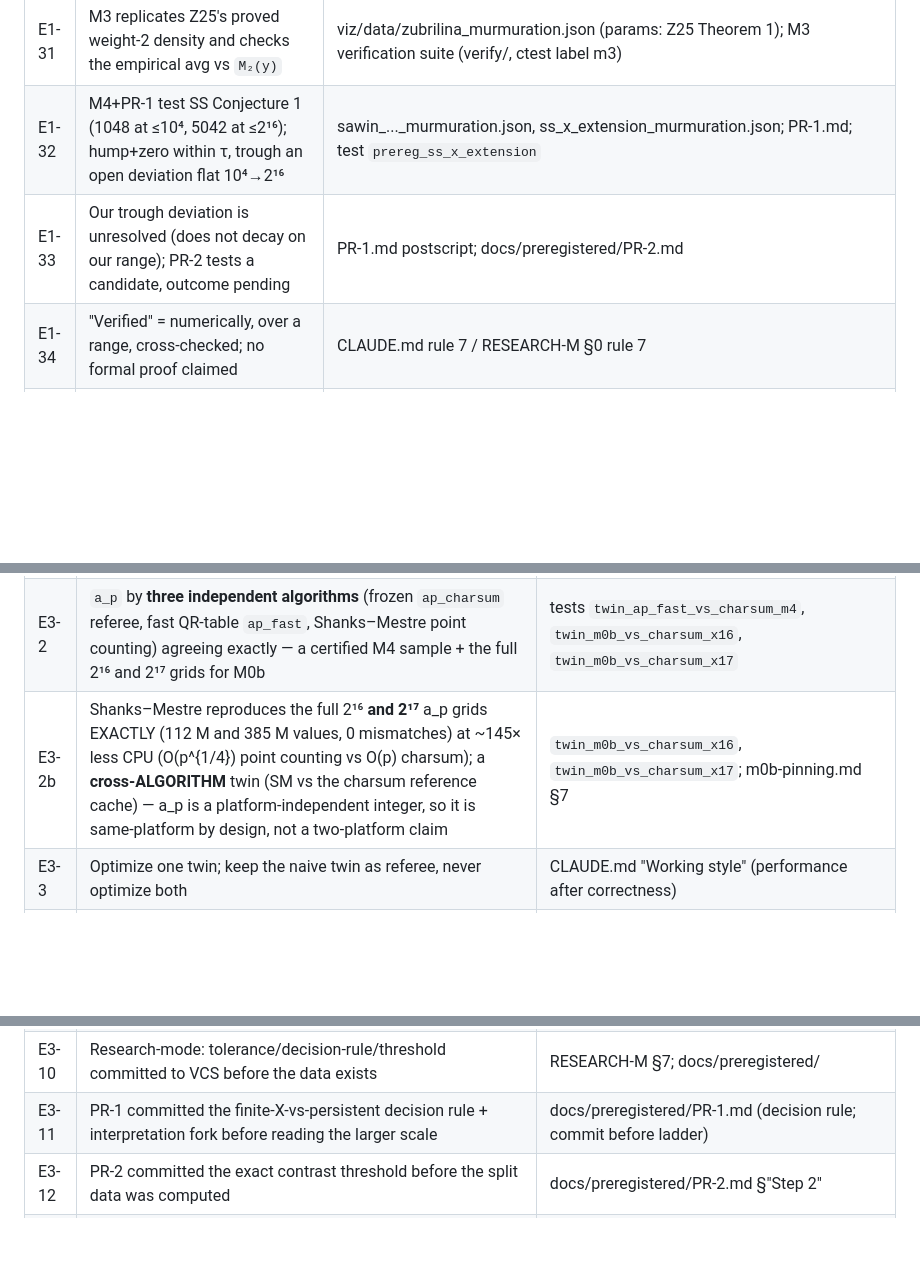
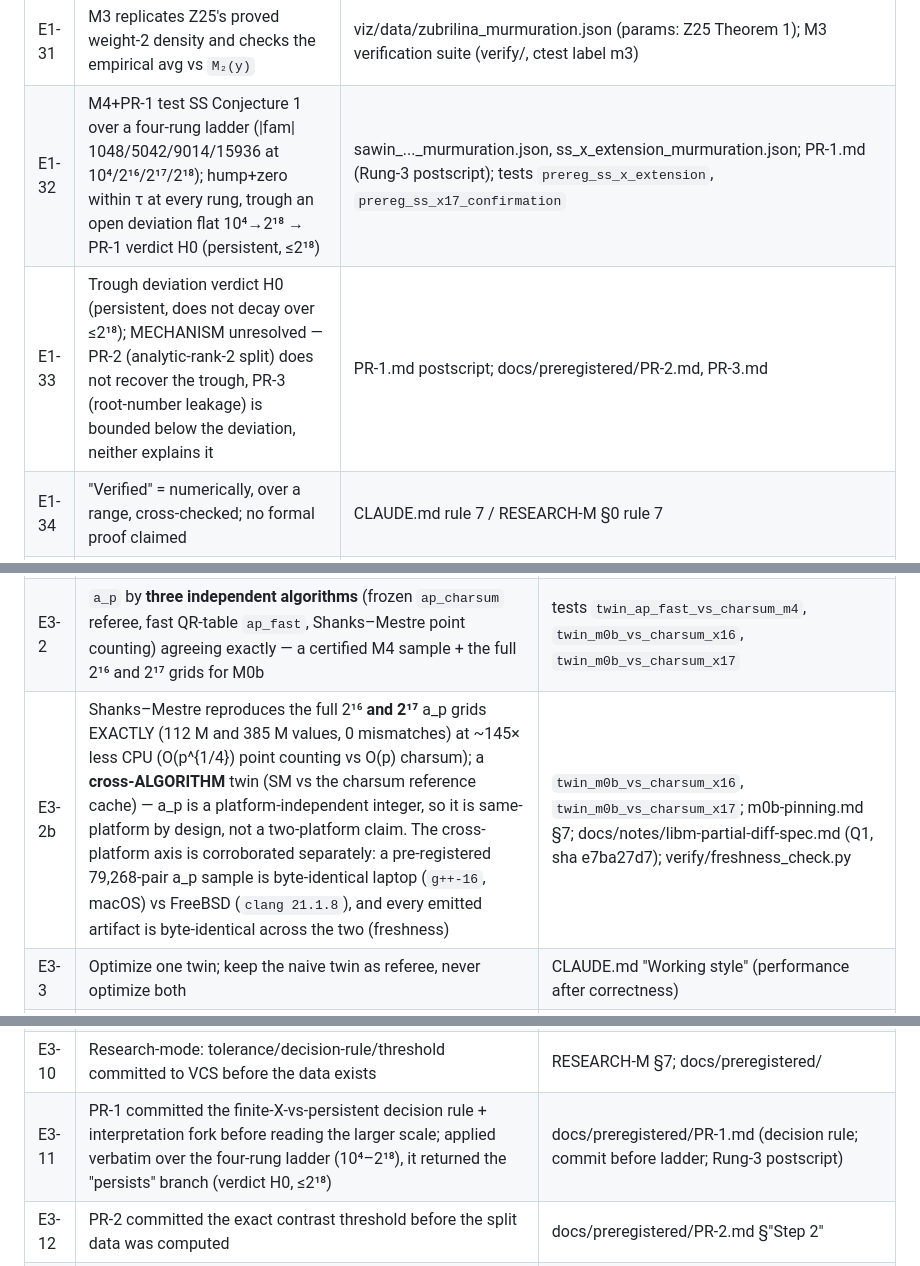
Before and after one commit to DerekMarshall/primeknots, a Markdown page: docs/explainers/CLAIMS-E.md, 3 parts joined by grey strips. Rendered like a GitHub page; blank space fills up the shorter version.

```diff
--- a/docs/explainers/CLAIMS-E.md
+++ b/docs/explainers/CLAIMS-E.md
@@ -51,8 +51,8 @@ arXiv:2504.12295.
 | E1-29 | M1: unweighted `a_p` mean, conductor-ordered, rank-split, Cremona; our emit = first 300 primes vs `p/N₂`; HLOP Fig 1 = 1000 primes over [7500,10⁴]/[5000,10⁴] | viz/data/murmuration_curve.json (n_primes 300, y_axis p/N2); HLOP Example 1; m1-pinning §P3 |
 | E1-30 | M2 replicates the LOP Dirichlet-character murmuration | viz/data/dirichlet_murmuration.json (source LOP) |
 | E1-31 | M3 replicates Z25's proved weight-2 density and checks the empirical avg vs `M₂(y)` | viz/data/zubrilina_murmuration.json (params: Z25 Theorem 1); M3 verification suite (verify/, ctest label m3) |
-| E1-32 | M4+PR-1 test SS Conjecture 1 (1048 at ≤10⁴, 5042 at ≤2¹⁶); hump+zero within τ, trough an open deviation flat 10⁴→2¹⁶ | sawin_..._murmuration.json, ss_x_extension_murmuration.json; PR-1.md; test `prereg_ss_x_extension` |
-| E1-33 | Our trough deviation is unresolved (does not decay on our range); PR-2 tests a candidate, outcome pending | PR-1.md postscript; docs/preregistered/PR-2.md |
+| E1-32 | M4+PR-1 test SS Conjecture 1 over a four-rung ladder (\|fam\| 1048/5042/9014/15936 at 10⁴/2¹⁶/2¹⁷/2¹⁸); hump+zero within τ at every rung, trough an open deviation flat 10⁴→2¹⁸ → PR-1 verdict H0 (persistent, ≤2¹⁸) | sawin_..._murmuration.json, ss_x_extension_murmuration.json; PR-1.md (Rung-3 postscript); tests `prereg_ss_x_extension`, `prereg_ss_x17_confirmation` |
+| E1-33 | Trough deviation verdict H0 (persistent, does not decay over ≤2¹⁸); MECHANISM unresolved — PR-2 (analytic-rank-2 split) does not recover the trough, PR-3 (root-number leakage) is bounded below the deviation, neither explains it | PR-1.md postscript; docs/preregistered/PR-2.md, PR-3.md |
 | E1-34 | "Verified" = numerically, over a range, cross-checked; no formal proof claimed | CLAUDE.md rule 7 / RESEARCH-M §0 rule 7 |
 | E1-37 | Discovery steps = averaging + PCA of coefficients; corroborated by Sutherland's Sept-2023 talk (scale-invariant p/N, root-number split) | HLOP §3.2 (Averaging), §3.4 (PCA); A. Sutherland, murmurations talk (Sept 2023): slides drive.google.com/file/d/17VR0FPH8kNTL3nPXKrY4zu4m6C2Ml_9G, video youtube.com/watch?v=AFupZY06FPY |
 
@@ -87,7 +87,7 @@ arXiv:2504.12295.
 |----|-------|--------|
 | E3-1 | Every load-bearing function has two independent implementations, or an oracle check | CLAUDE.md rule 2 |
 | E3-2 | `a_p` by **three independent algorithms** (frozen `ap_charsum` referee, fast QR-table `ap_fast`, Shanks–Mestre point counting) agreeing exactly — a certified M4 sample + the full 2¹⁶ and 2¹⁷ grids for M0b | tests `twin_ap_fast_vs_charsum_m4`, `twin_m0b_vs_charsum_x16`, `twin_m0b_vs_charsum_x17` |
-| E3-2b | Shanks–Mestre reproduces the full 2¹⁶ **and 2¹⁷** a_p grids EXACTLY (112 M and 385 M values, 0 mismatches) at ~145× less CPU (O(p^{1/4}) point counting vs O(p) charsum); a **cross-ALGORITHM** twin (SM vs the charsum reference cache) — a_p is a platform-independent integer, so it is same-platform by design, not a two-platform claim | `twin_m0b_vs_charsum_x16`, `twin_m0b_vs_charsum_x17`; m0b-pinning.md §7 |
+| E3-2b | Shanks–Mestre reproduces the full 2¹⁶ **and 2¹⁷** a_p grids EXACTLY (112 M and 385 M values, 0 mismatches) at ~145× less CPU (O(p^{1/4}) point counting vs O(p) charsum); a **cross-ALGORITHM** twin (SM vs the charsum reference cache) — a_p is a platform-independent integer, so it is same-platform by design, not a two-platform claim. The cross-platform axis is corroborated separately: a pre-registered 79,268-pair a_p sample is byte-identical laptop (`g++-16`, macOS) vs FreeBSD (`clang 21.1.8`), and every emitted artifact is byte-identical across the two (freshness) | `twin_m0b_vs_charsum_x16`, `twin_m0b_vs_charsum_x17`; m0b-pinning.md §7; docs/notes/libm-partial-diff-spec.md (Q1, sha e7ba27d7); verify/freshness_check.py |
 | E3-3 | Optimize one twin; keep the naive twin as referee, never optimize both | CLAUDE.md "Working style" (performance after correctness) |
 | E3-4 | Oracles (PARI/LMFDB/Odlyzko) referee, are never called from src/ | CLAUDE.md rule 3 |
 | E3-5 | An absent oracle SKIPs visibly (skip code), never a silent pass | CLAUDE.md rule 3; ctest SKIP_RETURN_CODE 77 (verify/CMakeLists.txt) |
@@ -96,7 +96,7 @@ arXiv:2504.12295.
 | E3-8 | Never fit a convention to the expected answer; fix the reading against the source | CLAUDE.md rule 1 (the prime directive) |
 | E3-9 | Invariance test is senior to the anchor test (passing anchor + failing invariance ⇒ convention still wrong) | memory `invariance-is-senior-to-anchor`; CLAUDE.md rule 1 (verification vocabulary) |
 | E3-10 | Research-mode: tolerance/decision-rule/threshold committed to VCS before the data exists | RESEARCH-M §7; docs/preregistered/ |
-| E3-11 | PR-1 committed the finite-X-vs-persistent decision rule + interpretation fork before reading the larger scale | docs/preregistered/PR-1.md (decision rule; commit before ladder) |
+| E3-11 | PR-1 committed the finite-X-vs-persistent decision rule + interpretation fork before reading the larger scale; applied verbatim over the four-rung ladder (10⁴–2¹⁸), it returned the "persists" branch (verdict H0, ≤2¹⁸) | docs/preregistered/PR-1.md (decision rule; commit before ladder; Rung-3 postscript) |
 | E3-12 | PR-2 committed the exact contrast threshold before the split data was computed | docs/preregistered/PR-2.md §"Step 2" |
 | E3-13 | Every exploratory statistic looked at is logged in a looks ledger | docs/preregistered/LOOKS.md; RESEARCH-M §7 |
 | E3-14 | The errata ledger currently holds 26 entries | docs/ERRATA.md (26 rows) |
```
Also changed, not shown: docs/explainers/E1-murmurations.md (+13 -9 lines), docs/explainers/E3-method.md (+11 -3 lines).
